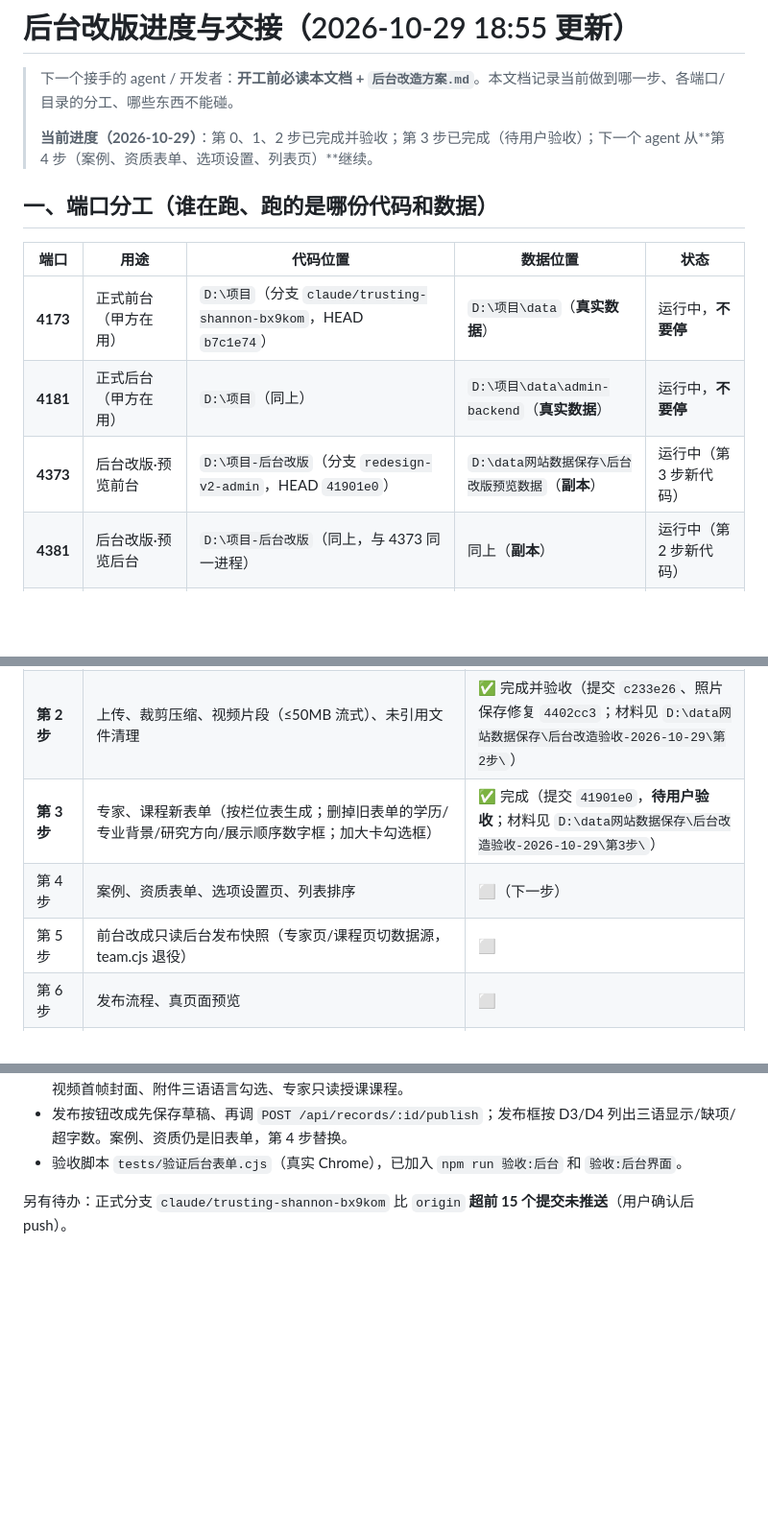
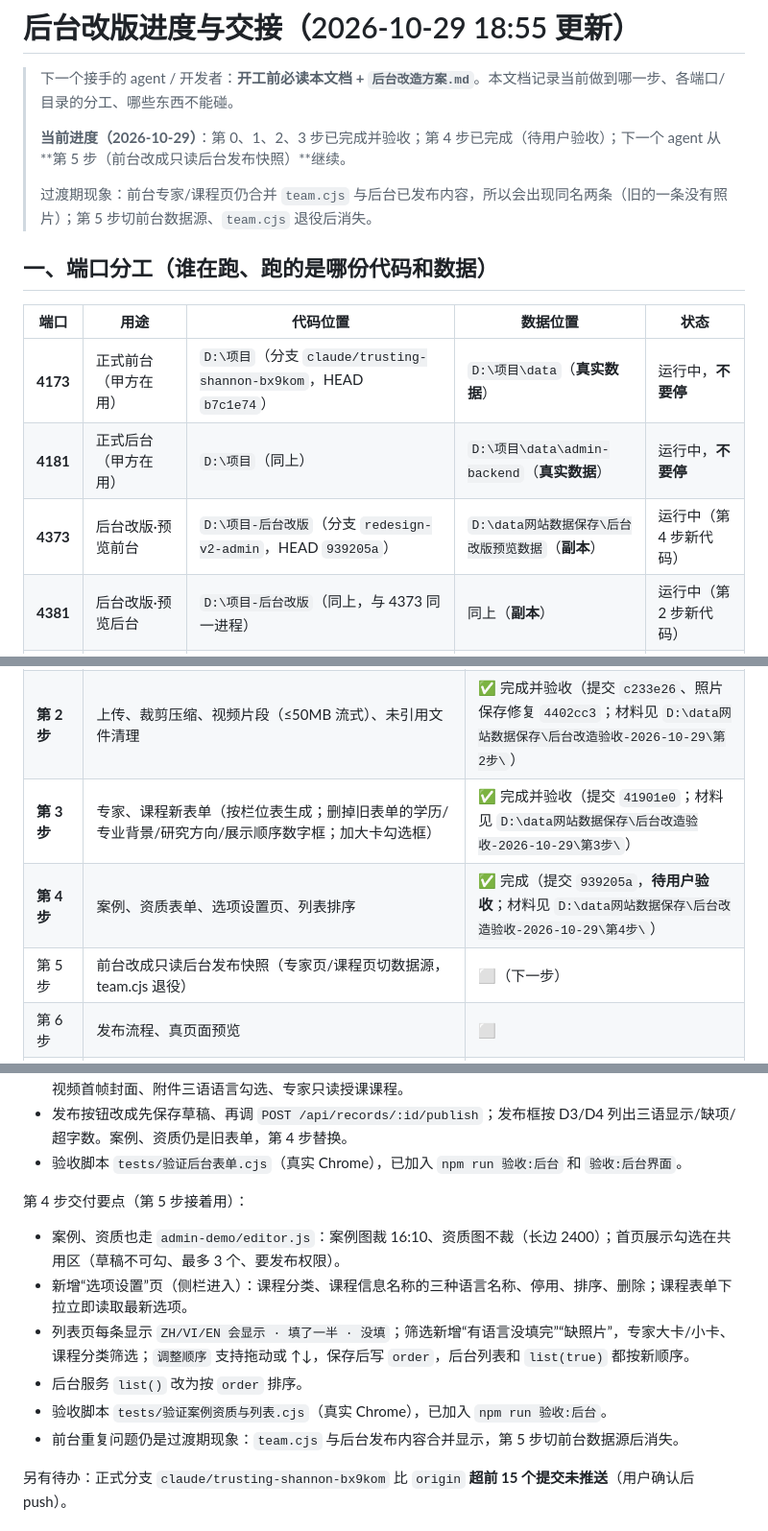
Before and after one commit to lhj37425-cloud/special-octo-eureka, a Markdown page: 后台改版进度与交接.md, 3 parts joined by grey strips. Shown at 96% size. GitHub-like rendering; blank space fills up the shorter version.

Commit message:
docs: 交接文档记录第 4 步完成（提交 939205a，待验收）
Co-Authored-By: Claude Code <noreply@anthropic.com>

```diff
--- a/后台改版进度与交接.md
+++ b/后台改版进度与交接.md
@@ -2,7 +2,9 @@
 
 > 下一个接手的 agent / 开发者：**开工前必读本文档 + `后台改造方案.md`**。本文档记录当前做到哪一步、各端口/目录的分工、哪些东西不能碰。
 >
-> **当前进度（2026-10-29）**：第 0、1、2 步已完成并验收；第 3 步已完成（待用户验收）；下一个 agent 从**第 4 步（案例、资质表单、选项设置、列表页）**继续。
+> **当前进度（2026-10-29）**：第 0、1、2、3 步已完成并验收；第 4 步已完成（待用户验收）；下一个 agent 从**第 5 步（前台改成只读后台发布快照）**继续。
+>
+> 过渡期现象：前台专家/课程页仍合并 `team.cjs` 与后台已发布内容，所以会出现同名两条（旧的一条没有照片）；第 5 步切前台数据源、`team.cjs` 退役后消失。
 
 ## 一、端口分工（谁在跑、跑的是哪份代码和数据）
 
@@ -10,7 +12,7 @@
 |---|---|---|---|---|
 | **4173** | 正式前台（甲方在用） | `D:\项目`（分支 `claude/trusting-shannon-bx9kom`，HEAD `b7c1e74`） | `D:\项目\data`（**真实数据**） | 运行中，**不要停** |
 | **4181** | 正式后台（甲方在用） | `D:\项目`（同上） | `D:\项目\data\admin-backend`（**真实数据**） | 运行中，**不要停** |
-| **4373** | 后台改版·预览前台 | `D:\项目-后台改版`（分支 `redesign-v2-admin`，HEAD `41901e0`） | `D:\data网站数据保存\后台改版预览数据`（**副本**） | 运行中（第 3 步新代码） |
+| **4373** | 后台改版·预览前台 | `D:\项目-后台改版`（分支 `redesign-v2-admin`，HEAD `939205a`） | `D:\data网站数据保存\后台改版预览数据`（**副本**） | 运行中（第 4 步新代码） |
 | **4381** | 后台改版·预览后台 | `D:\项目-后台改版`（同上，与 4373 同一进程） | 同上（**副本**） | 运行中（第 2 步新代码） |
 | 4299 | 旧前台预览（已合并转正） | — | — | **已停止** |
 
@@ -41,9 +43,9 @@
 | 第 1 步 | 栏位表 `内容栏位.cjs`、记录结构（`draft.shared` 共用区）、发布校验、选项/排序接口 | ✅ 完成（提交 `2370757`，14 组测试全过） |
 | 专家资料录入 | （应用户要求从第 7 步提前）team.cjs 的 **13 位专家**已录入预览副本并发布：郑毅/黄文定/杜皓天/陈妹玲 4 位大卡，其余 9 位小卡，照片 12 张已注册；谢香无照片显示姓氏 | ✅ 完成 |
 | **第 2 步** | 上传、裁剪压缩、视频片段（≤50MB 流式）、未引用文件清理 | ✅ 完成并验收（提交 `c233e26`、照片保存修复 `4402cc3`；材料见 `D:\data网站数据保存\后台改造验收-2026-10-29\第2步\`） |
-| **第 3 步** | 专家、课程新表单（按栏位表生成；删掉旧表单的学历/专业背景/研究方向/展示顺序数字框；加大卡勾选框） | ✅ 完成（提交 `41901e0`，**待用户验收**；材料见 `D:\data网站数据保存\后台改造验收-2026-10-29\第3步\`） |
-| 第 4 步 | 案例、资质表单、选项设置页、列表排序 | ⬜（下一步） |
-| 第 5 步 | 前台改成只读后台发布快照（专家页/课程页切数据源，team.cjs 退役） | ⬜ |
+| **第 3 步** | 专家、课程新表单（按栏位表生成；删掉旧表单的学历/专业背景/研究方向/展示顺序数字框；加大卡勾选框） | ✅ 完成并验收（提交 `41901e0`；材料见 `D:\data网站数据保存\后台改造验收-2026-10-29\第3步\`） |
+| **第 4 步** | 案例、资质表单、选项设置页、列表排序 | ✅ 完成（提交 `939205a`，**待用户验收**；材料见 `D:\data网站数据保存\后台改造验收-2026-10-29\第4步\`） |
+| 第 5 步 | 前台改成只读后台发布快照（专家页/课程页切数据源，team.cjs 退役） | ⬜（下一步） |
 | 第 6 步 | 发布流程、真页面预览 | ⬜ |
 | 第 7 步 | 剩余资料录入（2 门课补齐讲师关联/大纲等） | ⬜（专家部分已提前完成） |
 | 第 8 步 | 打通总验收（对照基线截图）、清理 team.cjs 等残留（**删前列清单给用户确认**） | ⬜ |
@@ -63,6 +65,14 @@
 - 专家、课程：共用区、三语文字、实时字数、列表增删排序、三语检查/跳转、专家搜索拖动（第一位主讲）、视频首帧封面、附件三语语言勾选、专家只读授课课程。
 - 发布按钮改成先保存草稿、再调 `POST /api/records/:id/publish`；发布框按 D3/D4 列出三语显示/缺项/超字数。案例、资质仍是旧表单，第 4 步替换。
 - 验收脚本 `tests/验证后台表单.cjs`（真实 Chrome），已加入 `npm run 验收:后台` 和 `验收:后台界面`。
+
+第 4 步交付要点（第 5 步接着用）：
+- 案例、资质也走 `admin-demo/editor.js`：案例图裁 16:10、资质图不裁（长边 2400）；首页展示勾选在共用区（草稿不可勾、最多 3 个、要发布权限）。
+- 新增“选项设置”页（侧栏进入）：课程分类、课程信息名称的三种语言名称、停用、排序、删除；课程表单下拉立即读取最新选项。
+- 列表页每条显示 `ZH/VI/EN 会显示 · 填了一半 · 没填`；筛选新增“有语言没填完”“缺照片”，专家大卡/小卡、课程分类筛选；`调整顺序` 支持拖动或 ↑↓，保存后写 `order`，后台列表和 `list(true)` 都按新顺序。
+- 后台服务 `list()` 改为按 `order` 排序。
+- 验收脚本 `tests/验证案例资质与列表.cjs`（真实 Chrome），已加入 `npm run 验收:后台`。
+- 前台重复问题仍是过渡期现象：`team.cjs` 与后台发布内容合并显示，第 5 步切前台数据源后消失。
 
 另有待办：正式分支 `claude/trusting-shannon-bx9kom` 比 `origin` **超前 15 个提交未推送**（用户确认后 push）。
 
```
